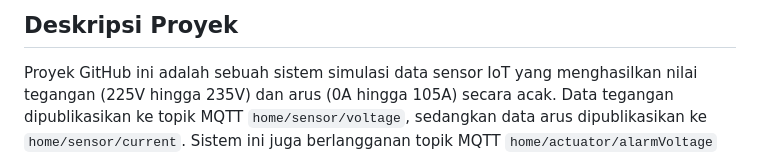
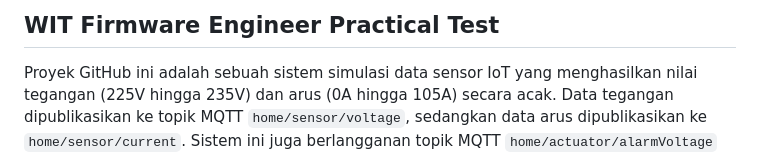
Before and after one commit to akbarsenawjy26/MIT-FirmwareEngineer, a Markdown page: README.md, the part around the change. Rendered like a GitHub page.

Commit message:
feat(Readme): update tittle

```diff
--- a/README.md
+++ b/README.md
@@ -1,4 +1,4 @@
-## Deskripsi Proyek
+## WIT Firmware Engineer Practical Test
 
 Proyek GitHub ini adalah sebuah sistem simulasi data sensor IoT yang menghasilkan nilai tegangan (225V hingga 235V) dan arus (0A hingga 105A) secara acak. Data tegangan dipublikasikan ke topik MQTT `home/sensor/voltage`, sedangkan data arus dipublikasikan ke `home/sensor/current`. Sistem ini juga berlangganan topik MQTT `home/actuator/alarmVoltage` dan `home/actuator/alarmCurrent` untuk menerima pemicu alarm berdasarkan ambang batas yang telah ditentukan. Data sensor tersimpan dalam basis data time-series (TSDB) InfluxDB, dan sistem menggunakan HiveMQ sebagai broker MQTT. Selain itu, proyek ini menyediakan Open API dengan endpoint `localhost:5000/api/voltage` untuk mengakses data tegangan dan `localhost:5000/api/current` untuk mengakses data arus, memungkinkan pengguna untuk mengambil data sensor secara programatik untuk integrasi atau analisis lebih lanjut.
 
```
